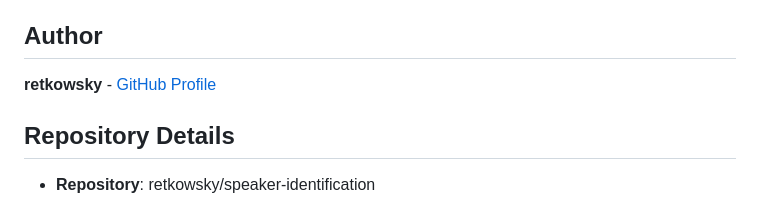
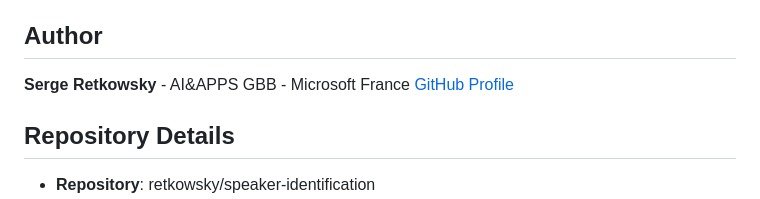
Before and after one commit to retkowsky/speaker-identification, a Markdown page: README.md, the part around the change. Rendered like a GitHub page.

Commit message:
Update author name and affiliation in README

```diff
--- a/README.md
+++ b/README.md
@@ -114,7 +114,7 @@ Contributions are welcome! Please feel free to submit pull requests or open issu
 
 ## Author
 
-**retkowsky** - [GitHub Profile](https://github.com/retkowsky)
+**Serge Retkowsky** - AI&APPS GBB - Microsoft France [GitHub Profile](https://github.com/retkowsky)
 
 ## Repository Details
 
```
